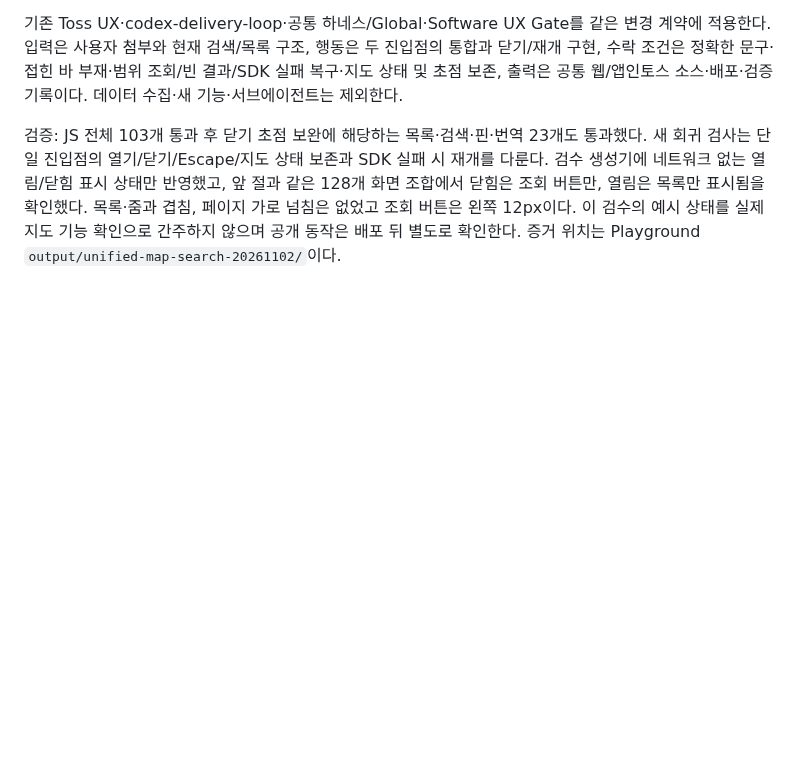
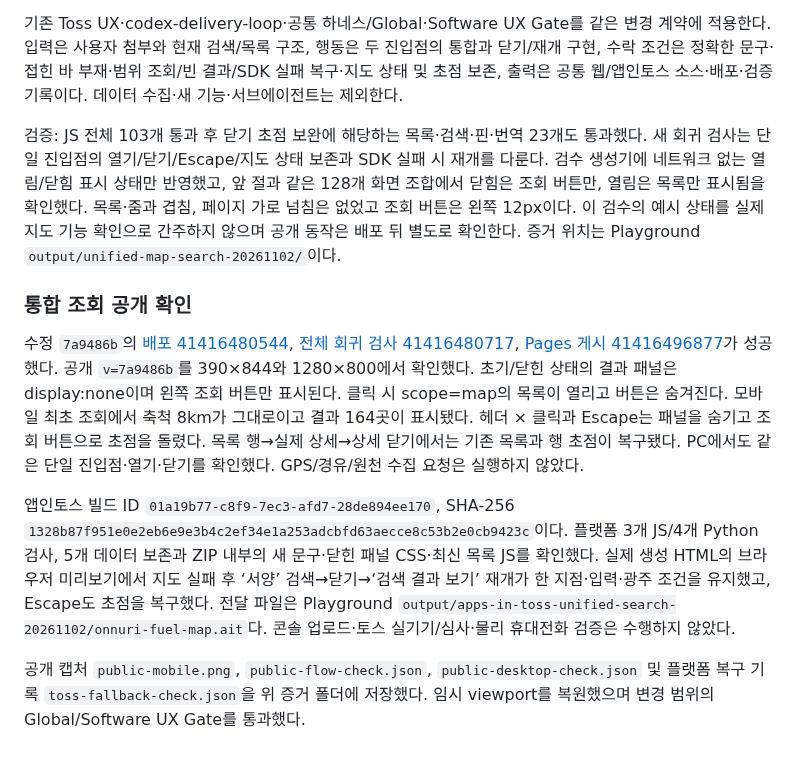
Before and after one commit to pcwin21-alt/gwangju-gas-map, a Markdown page: docs/SEARCH_ACTIONS_LAYOUT_20261102.md, the part around the change. Rendered like a GitHub page; blank space fills up the shorter version.

Commit message:
docs: 통합 조회 배포와 닫기·재개 검증 기록

```diff
--- a/docs/SEARCH_ACTIONS_LAYOUT_20261102.md
+++ b/docs/SEARCH_ACTIONS_LAYOUT_20261102.md
@@ -61,3 +61,11 @@
 기존 Toss UX·codex-delivery-loop·공통 하네스/Global·Software UX Gate를 같은 변경 계약에 적용한다. 입력은 사용자 첨부와 현재 검색/목록 구조, 행동은 두 진입점의 통합과 닫기/재개 구현, 수락 조건은 정확한 문구·접힌 바 부재·범위 조회/빈 결과/SDK 실패 복구·지도 상태 및 초점 보존, 출력은 공통 웹/앱인토스 소스·배포·검증 기록이다. 데이터 수집·새 기능·서브에이전트는 제외한다.
 
 검증: JS 전체 103개 통과 후 닫기 초점 보완에 해당하는 목록·검색·핀·번역 23개도 통과했다. 새 회귀 검사는 단일 진입점의 열기/닫기/Escape/지도 상태 보존과 SDK 실패 시 재개를 다룬다. 검수 생성기에 네트워크 없는 열림/닫힘 표시 상태만 반영했고, 앞 절과 같은 128개 화면 조합에서 닫힘은 조회 버튼만, 열림은 목록만 표시됨을 확인했다. 목록·줌과 겹침, 페이지 가로 넘침은 없었고 조회 버튼은 왼쪽 12px이다. 이 검수의 예시 상태를 실제 지도 기능 확인으로 간주하지 않으며 공개 동작은 배포 뒤 별도로 확인한다. 증거 위치는 Playground `output/unified-map-search-20261102/`이다.
+
+### 통합 조회 공개 확인
+
+수정 `7a9486b`의 [배포 41416480544](https://github.com/pcwin21-alt/gwangju-gas-map/actions/runs/41416480544), [전체 회귀 검사 41416480717](https://github.com/pcwin21-alt/gwangju-gas-map/actions/runs/41416480717), [Pages 게시 41416496877](https://github.com/pcwin21-alt/gwangju-gas-map/actions/runs/41416496877)가 성공했다. 공개 `v=7a9486b`를 390×844와 1280×800에서 확인했다. 초기/닫힌 상태의 결과 패널은 display:none이며 왼쪽 조회 버튼만 표시된다. 클릭 시 scope=map의 목록이 열리고 버튼은 숨겨진다. 모바일 최초 조회에서 축척 8km가 그대로이고 결과 164곳이 표시됐다. 헤더 × 클릭과 Escape는 패널을 숨기고 조회 버튼으로 초점을 돌렸다. 목록 행→실제 상세→상세 닫기에서는 기존 목록과 행 초점이 복구됐다. PC에서도 같은 단일 진입점·열기·닫기를 확인했다. GPS/경유/원천 수집 요청은 실행하지 않았다.
+
+앱인토스 빌드 ID `01a19b77-c8f9-7ec3-afd7-28de894ee170`, SHA-256 `1328b87f951e0e2eb6e9e3b4c2ef34e1a253adcbfd63aecce8c53b2e0cb9423c`이다. 플랫폼 3개 JS/4개 Python 검사, 5개 데이터 보존과 ZIP 내부의 새 문구·닫힌 패널 CSS·최신 목록 JS를 확인했다. 실제 생성 HTML의 브라우저 미리보기에서 지도 실패 후 ‘서양’ 검색→닫기→‘검색 결과 보기’ 재개가 한 지점·입력·광주 조건을 유지했고, Escape도 초점을 복구했다. 전달 파일은 Playground `output/apps-in-toss-unified-search-20261102/onnuri-fuel-map.ait`다. 콘솔 업로드·토스 실기기/심사·물리 휴대전화 검증은 수행하지 않았다.
+
+공개 캡처 `public-mobile.png`, `public-flow-check.json`, `public-desktop-check.json` 및 플랫폼 복구 기록 `toss-fallback-check.json`을 위 증거 폴더에 저장했다. 임시 viewport를 복원했으며 변경 범위의 Global/Software UX Gate를 통과했다.
```
